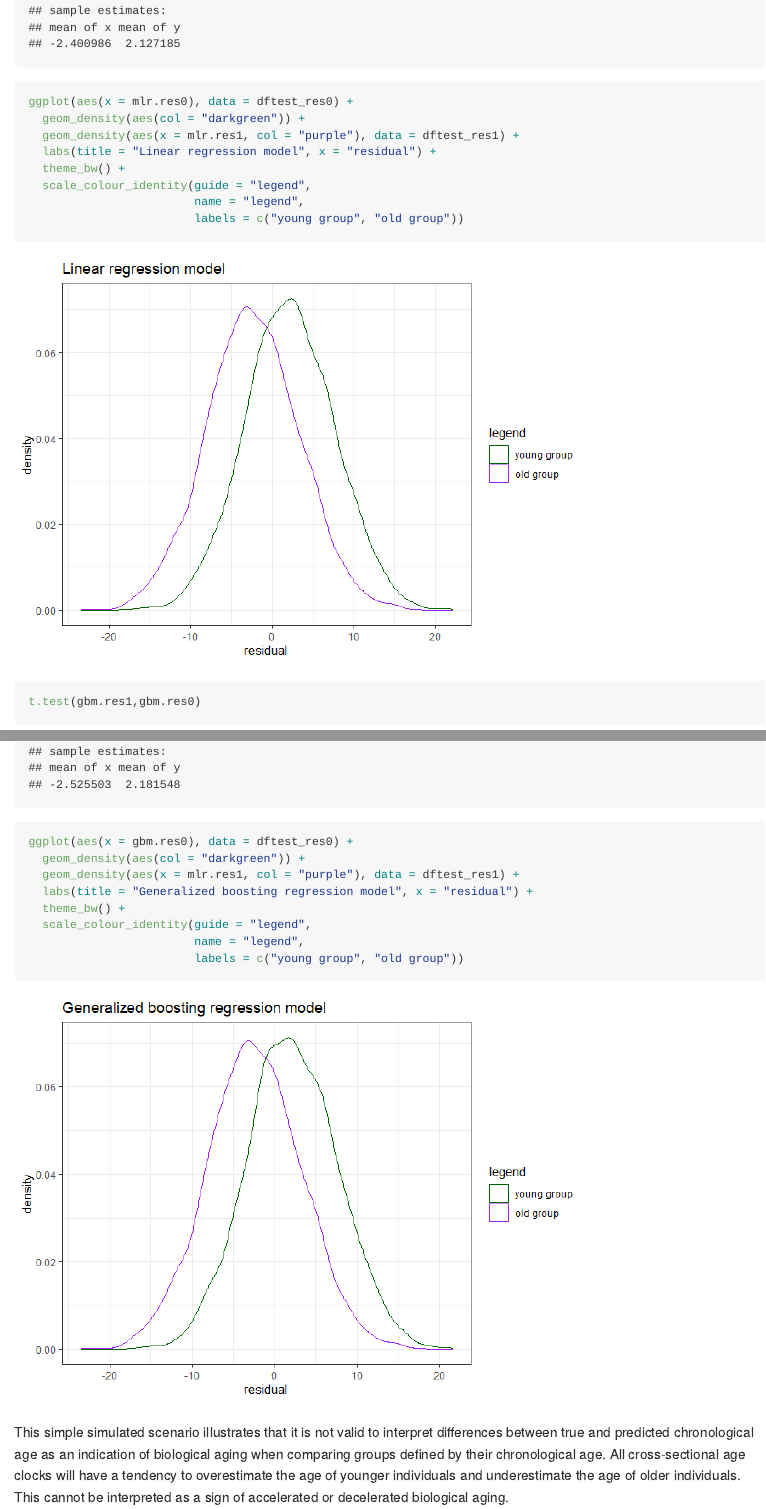
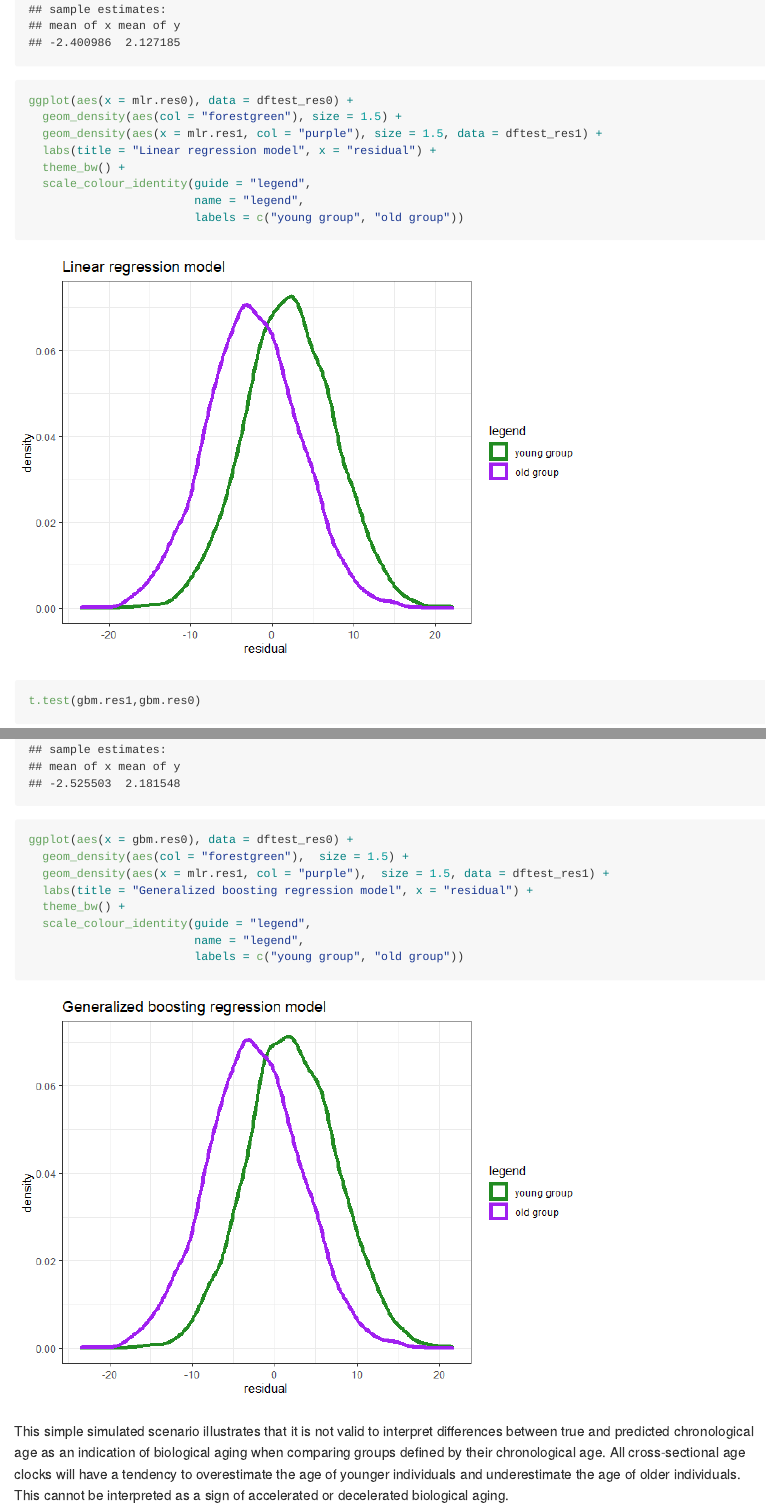
Before and after one commit to marije-sluiskes/regression-to-the-mean-explainer, an R Markdown document (Explainer.Rmd): the page in a window 1100 px wide, from 5120 px down before the commit and from 5150 px down after it, so that both start at the same text, and a second part further down, joined at a grey line. The pictures show the output file Explainer.md that the author committed with the source, drawn offline in the style of GitHub.

Commit message:
ÃUpdated plots

```diff
--- a/Explainer.Rmd
+++ b/Explainer.Rmd
@@ -121,8 +121,8 @@
 t.test(mlr.res1,mlr.res0)
 
 ggplot(aes(x = mlr.res0), data = dftest_res0) +
-  geom_density(aes(col = "darkgreen")) +
-  geom_density(aes(x = mlr.res1, col = "purple"), data = dftest_res1) +
+  geom_density(aes(col = "forestgreen"), size = 1.5) +
+  geom_density(aes(x = mlr.res1, col = "purple"), size = 1.5, data = dftest_res1) +
   labs(title = "Linear regression model", x = "residual") +
   theme_bw() +
   scale_colour_identity(guide = "legend",
@@ -134,8 +134,8 @@
 t.test(gbm.res1,gbm.res0)
 
 ggplot(aes(x = gbm.res0), data = dftest_res0) +
-  geom_density(aes(col = "darkgreen")) +
-  geom_density(aes(x = mlr.res1, col = "purple"), data = dftest_res1) +
+  geom_density(aes(col = "forestgreen"),  size = 1.5) +
+  geom_density(aes(x = mlr.res1, col = "purple"),  size = 1.5, data = dftest_res1) +
   labs(title = "Generalized boosting regression model", x = "residual") +
   theme_bw() +
   scale_colour_identity(guide = "legend",
```
Also changed, not shown: Explainer.md, Explainer_files/figure-gfm/unnamed-chunk-6-1.png, Explainer_files/figure-gfm/unnamed-chunk-7-1.png, Explainer.Rmd (2 more changed lines).
